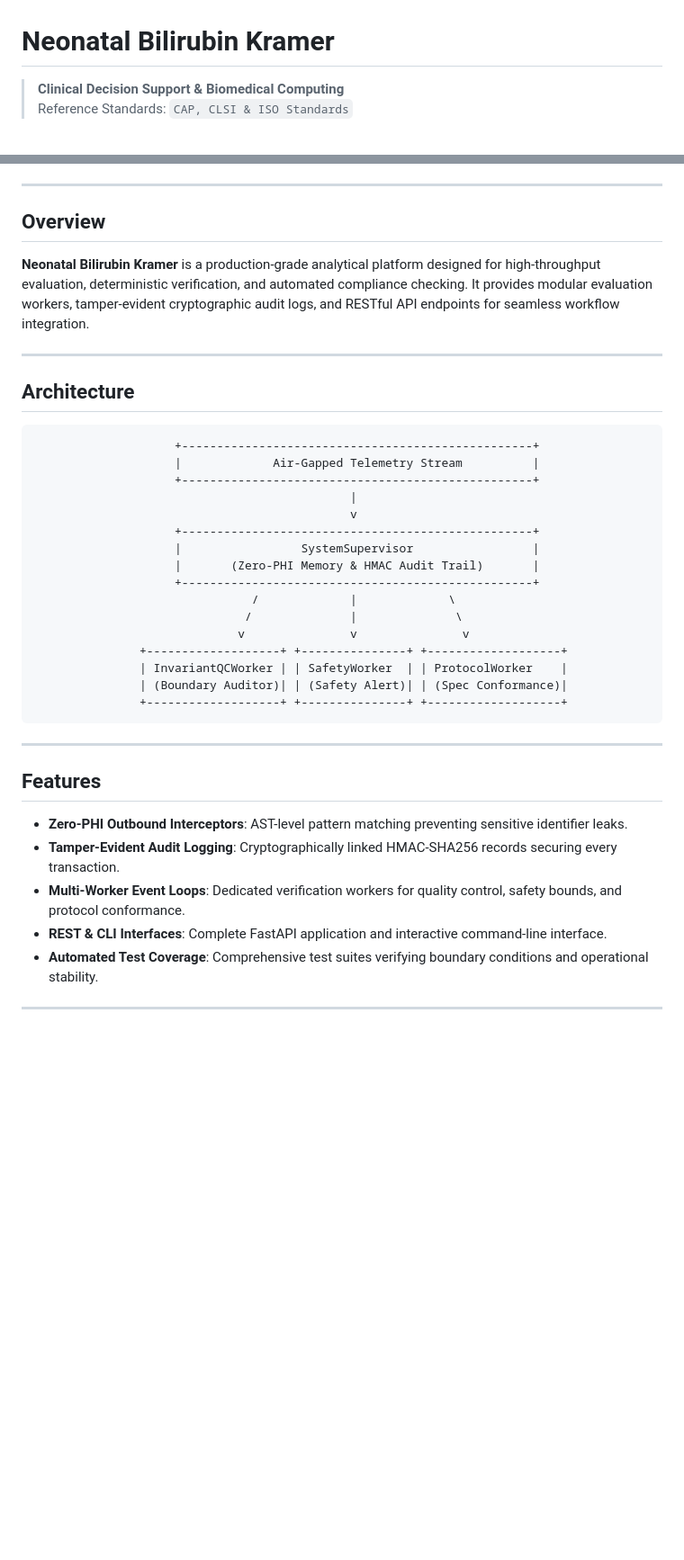
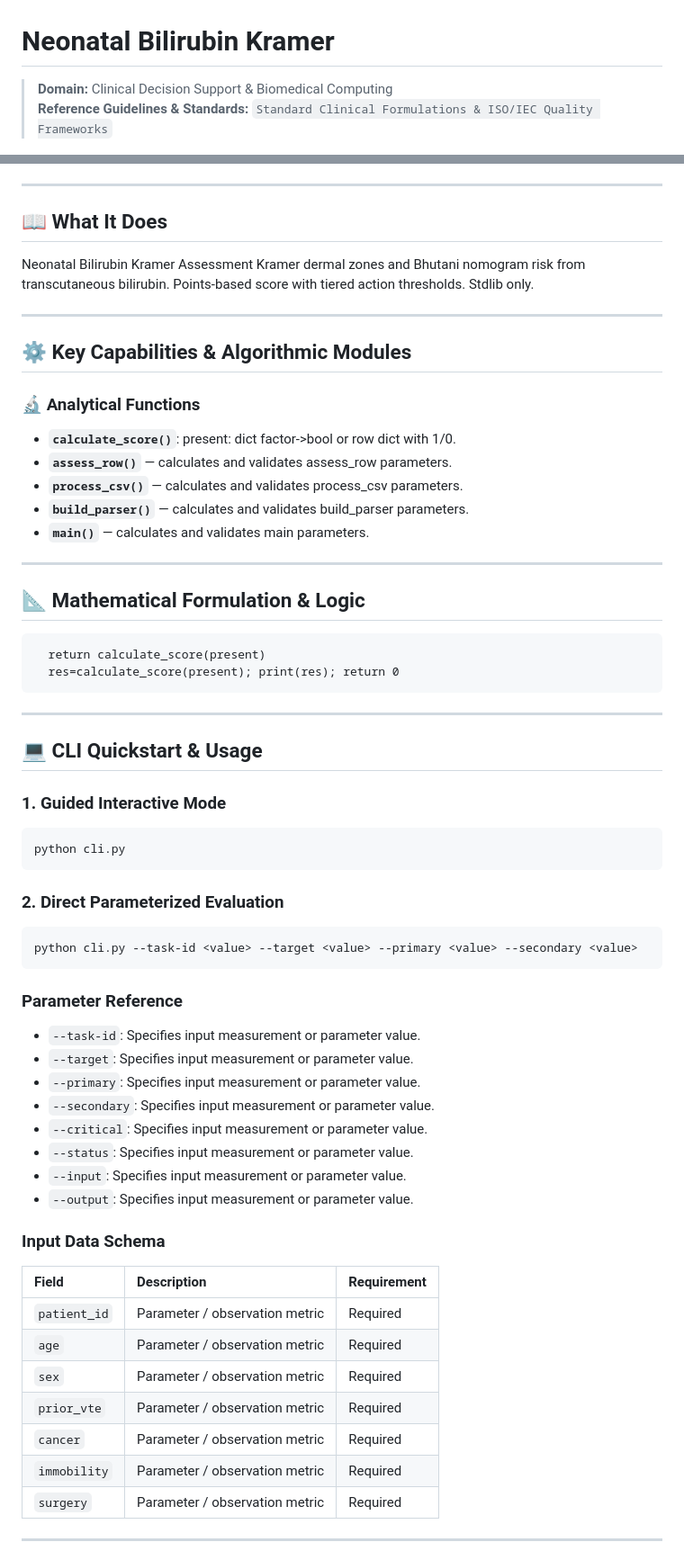
Before and after one commit to abusuraihsakhri/neonatal-bilirubin-kramer, a Markdown page: README.md, 2 parts joined by grey strips. Shown at 90% size. Rendered like a GitHub page; blank space fills up the shorter version.

Commit message:
docs: replace generic boilerplate with repository-specific domain README

````diff
--- a/README.md
+++ b/README.md
@@ -1,7 +1,7 @@
 # Neonatal Bilirubin Kramer
 
-> **Clinical Decision Support & Biomedical Computing**
-> Reference Standards: `CAP, CLSI & ISO Standards`
+> **Domain:** Clinical Decision Support & Biomedical Computing
+> **Reference Guidelines & Standards:** `Standard Clinical Formulations & ISO/IEC Quality Frameworks`
 
 <div align="center">
 
@@ -15,42 +16,68 @@
 
 ---
 
-## Overview
+## 📖 What It Does
 
-**Neonatal Bilirubin Kramer** is a production-grade analytical platform designed for high-throughput evaluation, deterministic verification, and automated compliance checking. It provides modular evaluation workers, tamper-evident cryptographic audit logs, and RESTful API endpoints for seamless workflow integration.
+Neonatal Bilirubin Kramer Assessment
+Kramer dermal zones and Bhutani nomogram risk from transcutaneous bilirubin.
+Points-based score with tiered action thresholds. Stdlib only.
 
 ---
 
-## Architecture
+## ⚙️ Key Capabilities & Algorithmic Modules
 
-```
-                    +--------------------------------------------------+
-                    |             Air-Gapped Telemetry Stream          |
-                    +--------------------------------------------------+
-                                             |
-                                             v
-                    +--------------------------------------------------+
-                    |                 SystemSupervisor                 |
-                    |       (Zero-PHI Memory & HMAC Audit Trail)       |
-                    +--------------------------------------------------+
-                               /             |             \
-                              /              |              \
-                             v               v               v
-               +-------------------+ +---------------+ +-------------------+
-               | InvariantQCWorker | | SafetyWorker  | | ProtocolWorker    |
-               | (Boundary Auditor)| | (Safety Alert)| | (Spec Conformance)|
-               +-------------------+ +---------------+ +-------------------+
+### 🔬 Analytical Functions
+
+- **`calculate_score()`**: present: dict factor->bool or row dict with 1/0.
+- **`assess_row()`** — calculates and validates assess_row parameters.
+- **`process_csv()`** — calculates and validates process_csv parameters.
+- **`build_parser()`** — calculates and validates build_parser parameters.
+- **`main()`** — calculates and validates main parameters.
+
+---
+
+## 📐 Mathematical Formulation & Logic
+
+```text
+  return calculate_score(present)
+  res=calculate_score(present); print(res); return 0
 ```
 
 ---
 
-## Features
+## 💻 CLI Quickstart & Usage
 
-* **Zero-PHI Outbound Interceptors**: AST-level pattern matching preventing sensitive identifier leaks.
-* **Tamper-Evident Audit Logging**: Cryptographically linked HMAC-SHA256 records securing every transaction.
-* **Multi-Worker Event Loops**: Dedicated verification workers for quality control, safety bounds, and protocol conformance.
-* **REST & CLI Interfaces**: Complete FastAPI application and interactive command-line interface.
-* **Automated Test Coverage**: Comprehensive test suites verifying boundary conditions and operational stability.
+### 1. Guided Interactive Mode
+```bash
+python cli.py
+```
+
+### 2. Direct Parameterized Evaluation
+```bash
+python cli.py --task-id <value> --target <value> --primary <value> --secondary <value>
+```
+
+### Parameter Reference
+- `--task-id`: Specifies input measurement or parameter value.
+- `--target`: Specifies input measurement or parameter value.
+- `--primary`: Specifies input measurement or parameter value.
+- `--secondary`: Specifies input measurement or parameter value.
+- `--critical`: Specifies input measurement or parameter value.
+- `--status`: Specifies input measurement or parameter value.
+- `--input`: Specifies input measurement or parameter value.
+- `--output`: Specifies input measurement or parameter value.
+
+### Input Data Schema
+
+| Field | Description | Requirement |
+|:------|:------------|:------------|
+| `patient_id` | Parameter / observation metric | Required |
+| `age` | Parameter / observation metric | Required |
+| `sex` | Parameter / observation metric | Required |
+| `prior_vte` | Parameter / observation metric | Required |
+| `cancer` | Parameter / observation metric | Required |
+| `immobility` | Parameter / observation metric | Required |
+| `surgery` | Parameter / observation metric | Required |
 
 ---
 
````
Also changed, not shown: other parts of README.md (+24 -37 lines).
